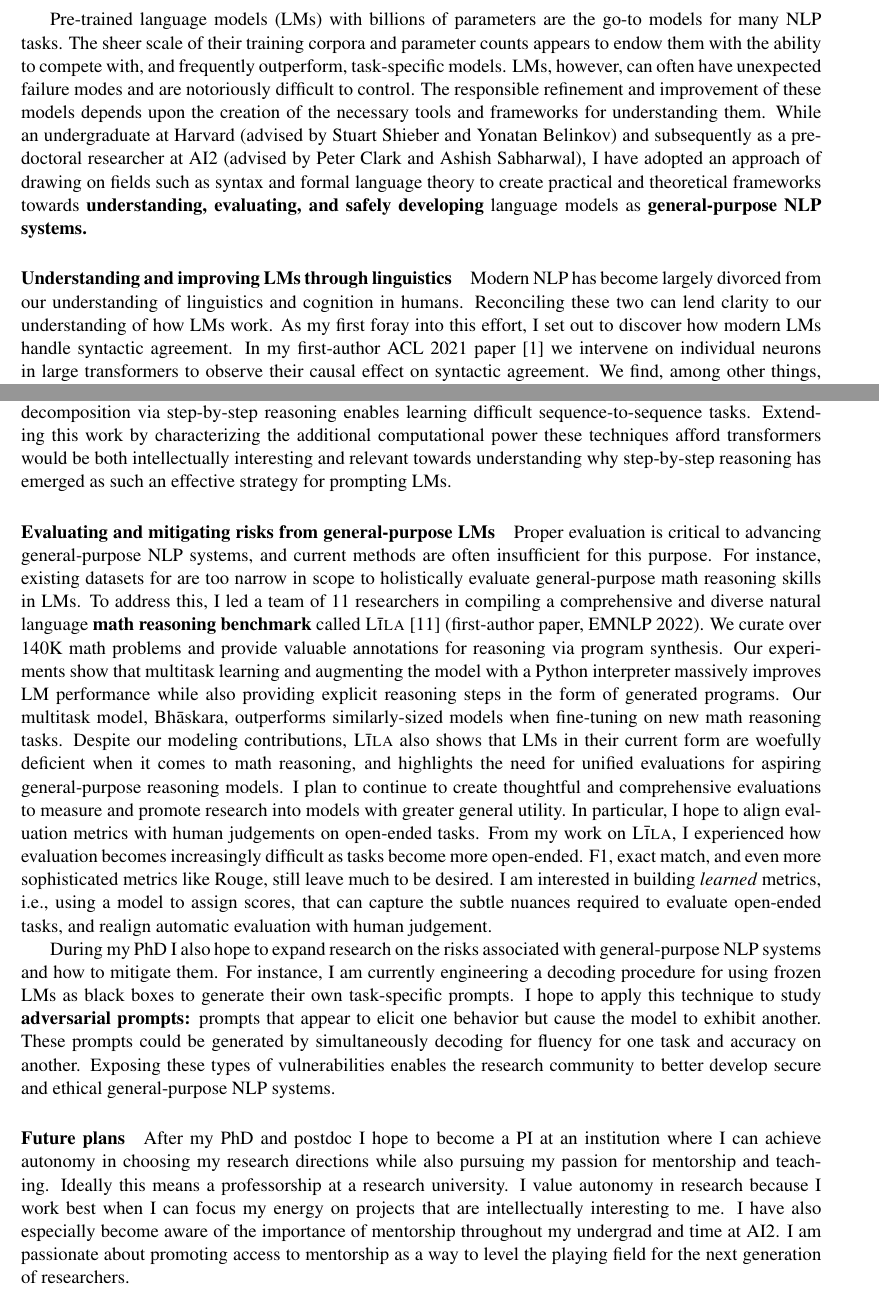
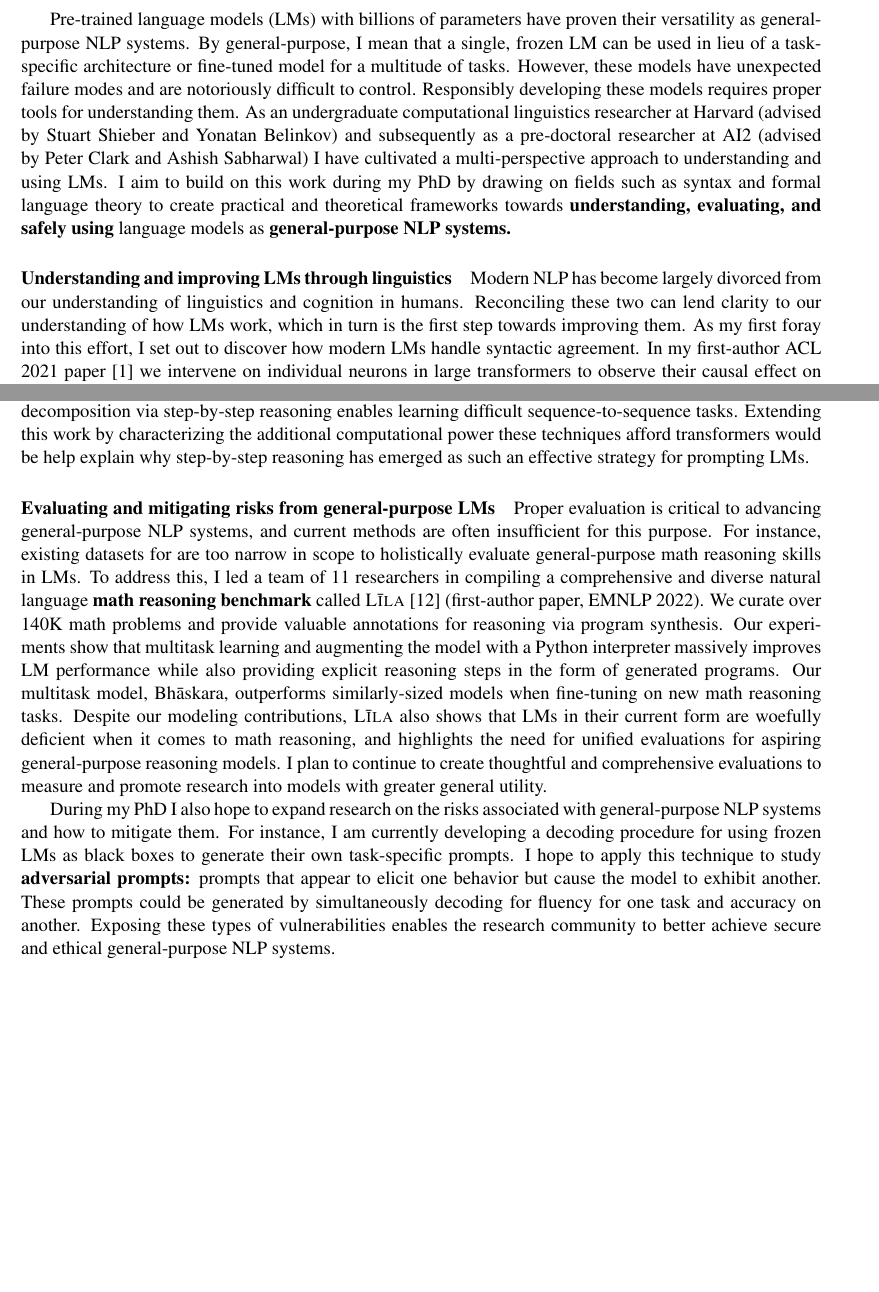
Before and after one commit to mattf1n/grad, a LaTeX document (sop.tex): two parts of pages 1 and 2 of 3, joined at a grey line, cut so that both start at the same text, the shorter picture padded with empty space. Compiled offline with pdfLaTeX.

Commit message:
alexis edits

```diff
--- a/sop.tex
+++ b/sop.tex
@@ -12,28 +12,32 @@
 \begin{document}
 
 Pre-trained language models (LMs) with billions of parameters
-are the go-to models for many NLP tasks.
-The sheer scale of their training corpora and parameter counts
-appears to endow them with the ability to compete with,
-and frequently outperform, task-specific models.
-LMs, however, can often have unexpected failure modes
+have proven their versatility
+as general-purpose NLP systems.
+By general-purpose, I mean that a single, frozen LM can be used
+in lieu of a task-specific architecture or fine-tuned model
+for a multitude of tasks.
+However, these models have unexpected failure modes
 and are notoriously difficult to control.
-The responsible refinement and improvement of these models
-depends upon the creation of the necessary tools
-and frameworks for understanding them.
-While an undergraduate at Harvard (advised by Stuart Shieber and Yonatan Belinkov) and subsequently as a pre-doctoral researcher
-at AI2 (advised by Peter Clark and Ashish Sabharwal),
-I have adopted an approach of
-drawing on fields such as syntax and formal language theory
+Responsibly developing these models
+requires proper tools for understanding them.
+As an undergraduate computational linguistics researcher at Harvard
+(advised by Stuart Shieber and Yonatan Belinkov)
+and subsequently as a pre-doctoral researcher at AI2
+(advised by Peter Clark and Ashish Sabharwal)
+I have cultivated a multi-perspective approach to understanding and using LMs.
+I aim to build on this work during my PhD
+by drawing on fields such as syntax and formal language theory
 to create practical and theoretical frameworks
-towards \textbf{understanding, evaluating, and safely developing} language models
+towards \textbf{understanding, evaluating, and safely using} language models
 as \textbf{general-purpose NLP systems.}
 
 \paragraph{Understanding and improving LMs through linguistics}
 
 Modern NLP has become largely divorced
 from our understanding of linguistics and cognition in humans.
-Reconciling these two can lend clarity to our understanding of how LMs work.
+Reconciling these two can lend clarity to our understanding of how LMs work,
+which in turn is the first step towards improving them.
 As my first foray into this effort, I set out to
 discover how modern LMs handle syntactic agreement.
 In my first-author ACL 2021 paper~\cite{finlayson-etal-2021-causal}
@@ -128,8 +134,7 @@ enables learning difficult sequence-to-sequence tasks.
 Extending this work
 by characterizing the additional computational power
 these techniques afford transformers
-would be both intellectually interesting
-and relevant towards understanding why step-by-step reasoning
+would be help explain why step-by-step reasoning
 has emerged as such an effective strategy for prompting LMs.
 
 \paragraph{Evaluating and mitigating risks from general-purpose LMs}
@@ -158,21 +163,10 @@ and highlights the need for unified evaluations for
 aspiring general-purpose reasoning models.
 I plan to continue to create thoughtful and comprehensive evaluations
 to measure and promote research into models with greater general utility.
-In particular, I hope to align evaluation metrics
-with human judgements on open-ended tasks.
-From my work on \lila,
-I experienced how evaluation becomes increasingly difficult
-as tasks become more open-ended.
-F1, exact match, and even more sophisticated metrics like Rouge,
-still leave much to be desired.
-I am interested in building \emph{learned} metrics,
-i.e., using a model to assign scores,
-that can capture the subtle nuances required to evaluate open-ended tasks,
-and realign automatic evaluation with human judgement.
 
 During my PhD I also hope to expand research on the risks associated
 with general-purpose NLP systems and how to mitigate them.
-For instance, I am currently engineering a decoding procedure
+For instance, I am currently developing a decoding procedure
 for using frozen LMs as black boxes
 to generate their own task-specific prompts.
 I hope to apply this technique
@@ -182,22 +176,8 @@ but cause the model to exhibit another.
 These prompts could be generated by simultaneously
 decoding for fluency for one task and accuracy on another.
 Exposing these types of vulnerabilities
-enables the research community to better develop
+enables the research community to better achieve
 secure and ethical general-purpose NLP systems.
-
-\paragraph{Future plans}
-After my PhD and postdoc I hope to become a PI
-at an institution where I can achieve autonomy in choosing my research directions
-while also pursuing my passion for mentorship and teaching.
-Ideally this means a professorship at a research university.
-I value autonomy in research because I work best
-when I can focus my energy on projects
-that are intellectually interesting to me.
-I have also especially become aware of the importance of mentorship
-throughout my undergrad and time at AI2.
-I am passionate about promoting access to mentorship
-as a way to level the playing field
-for the next generation of researchers.
 
 \paragraph{Fit for \inst} I am specifically interested in joining the CS program at
 \inst because\ldots Professor NAME's work on\ldots is particularly interesting to me given my interest in\ldots
```
Also changed, not shown: ref.bib (+7 -0 lines), out/sop.pdf, sop.tex (22 more changed lines).
